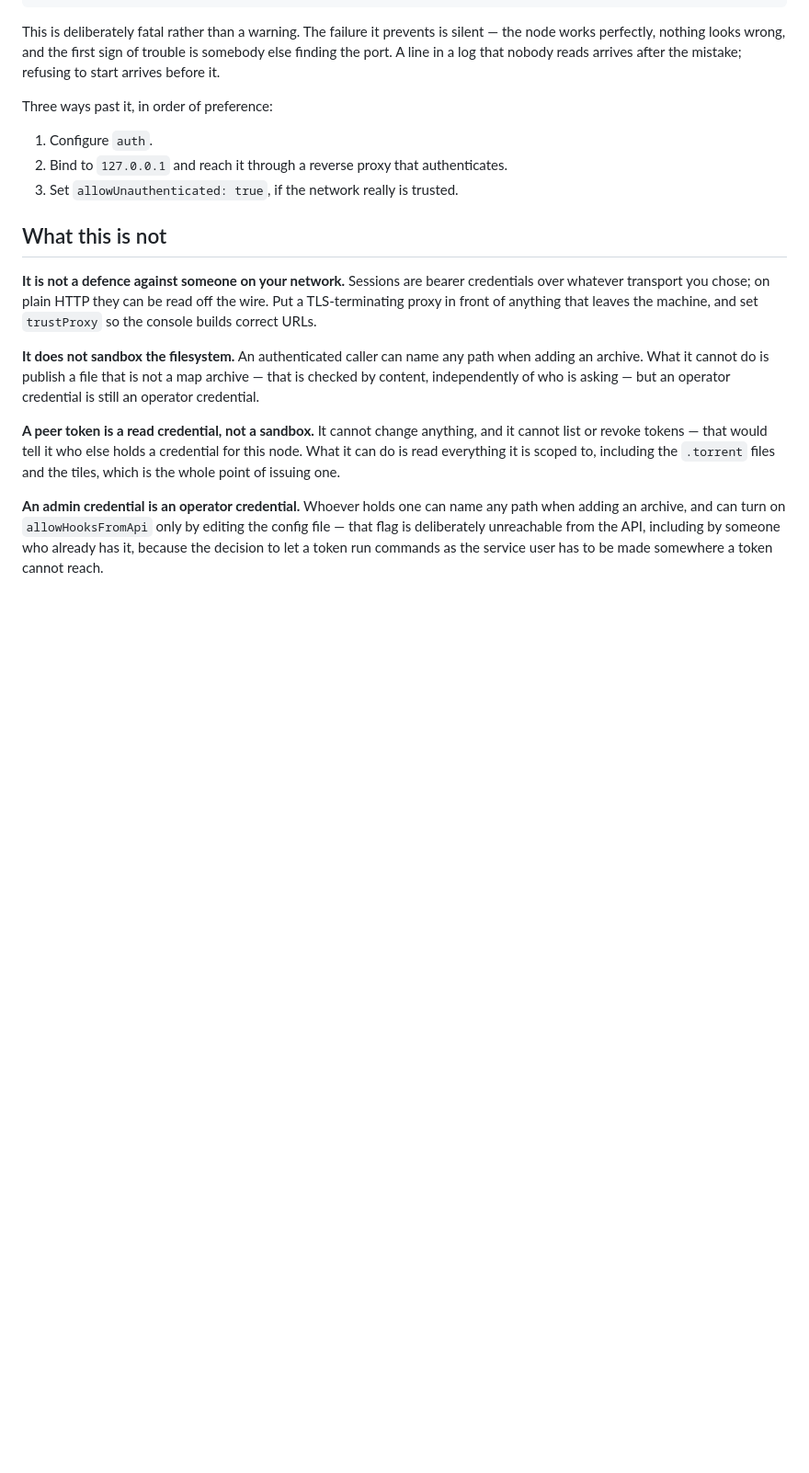
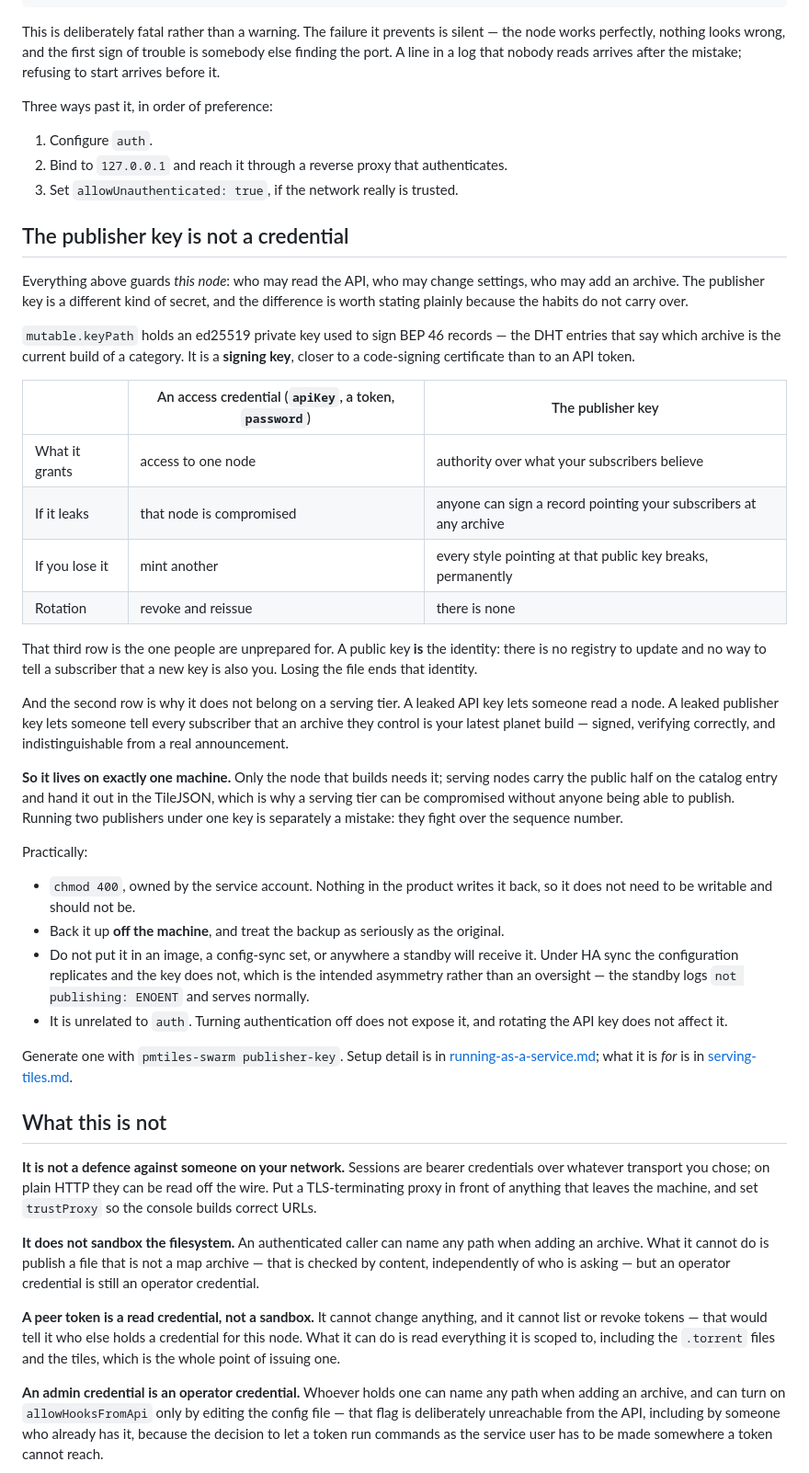
Before and after one commit to TechIdiots-LLC/pmtiles-swarm, a Markdown page: docs/security.md, the part around the change. Shown at 92% size. Drawn GitHub-style; blank space fills up the shorter version.

```diff
--- a/docs/security.md
+++ b/docs/security.md
@@ -188,6 +188,56 @@ Three ways past it, in order of preference:
 2. Bind to `127.0.0.1` and reach it through a reverse proxy that authenticates.
 3. Set `allowUnauthenticated: true`, if the network really is trusted.
 
+## The publisher key is not a credential
+
+Everything above guards *this node*: who may read the API, who may change
+settings, who may add an archive. The publisher key is a different kind of
+secret, and the difference is worth stating plainly because the habits do not
+carry over.
+
+`mutable.keyPath` holds an ed25519 private key used to sign BEP 46 records — the
+DHT entries that say which archive is the current build of a category. It is a
+**signing key**, closer to a code-signing certificate than to an API token.
+
+| | An access credential (`apiKey`, a token, `password`) | The publisher key |
+| --- | --- | --- |
+| What it grants | access to one node | authority over what your subscribers believe |
+| If it leaks | that node is compromised | anyone can sign a record pointing your subscribers at any archive |
+| If you lose it | mint another | every style pointing at that public key breaks, permanently |
+| Rotation | revoke and reissue | there is none |
+
+That third row is the one people are unprepared for. A public key **is** the
+identity: there is no registry to update and no way to tell a subscriber that a
+new key is also you. Losing the file ends that identity.
+
+And the second row is why it does not belong on a serving tier. A leaked API key
+lets someone read a node. A leaked publisher key lets someone tell every
+subscriber that an archive they control is your latest planet build — signed,
+verifying correctly, and indistinguishable from a real announcement.
+
+**So it lives on exactly one machine.** Only the node that builds needs it;
+serving nodes carry the public half on the catalog entry and hand it out in the
+TileJSON, which is why a serving tier can be compromised without anyone being
+able to publish. Running two publishers under one key is separately a mistake:
+they fight over the sequence number.
+
+Practically:
+
+- `chmod 400`, owned by the service account. Nothing in the product writes it
+  back, so it does not need to be writable and should not be.
+- Back it up **off the machine**, and treat the backup as seriously as the
+  original.
+- Do not put it in an image, a config-sync set, or anywhere a standby will
+  receive it. Under HA sync the configuration replicates and the key does not,
+  which is the intended asymmetry rather than an oversight — the standby logs
+  `not publishing: ENOENT` and serves normally.
+- It is unrelated to `auth`. Turning authentication off does not expose it, and
+  rotating the API key does not affect it.
+
+Generate one with `pmtiles-swarm publisher-key`. Setup detail is in
+[running-as-a-service.md](running-as-a-service.md#the-publisher-key); what it is
+*for* is in [serving-tiles.md](serving-tiles.md#a-fragment-that-survives-a-rebuild).
+
 ## What this is not
 
 **It is not a defence against someone on your network.** Sessions are bearer
```
Also changed, not shown: docs/architecture-diagram.md (+31 -3 lines).
